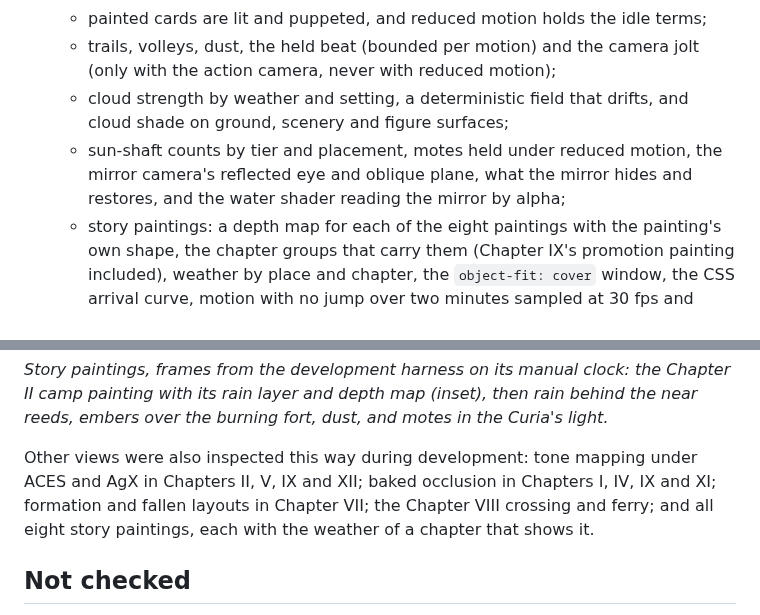
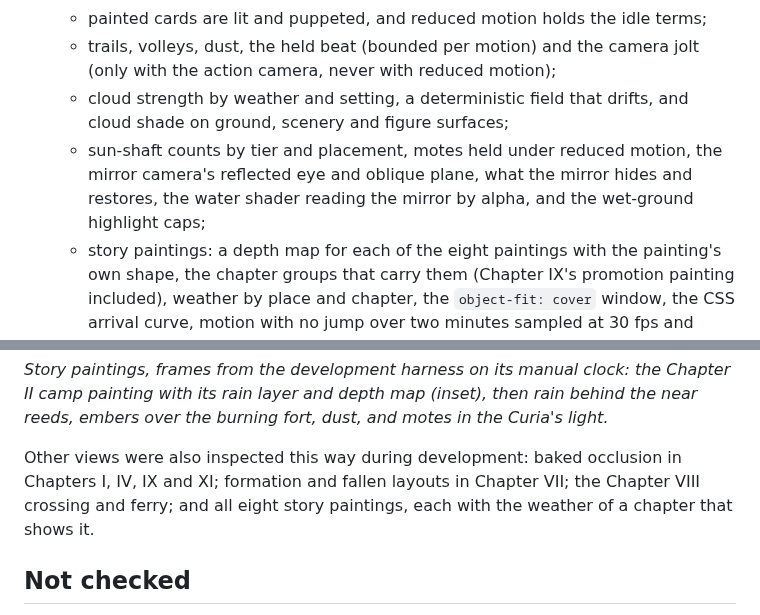
Before and after one commit to obeidpeter/Imperium, a Markdown page: docs/graphics-verification-v030.md, 2 parts joined by grey strips. Rendered like a GitHub page.

```diff
--- a/docs/graphics-verification-v030.md
+++ b/docs/graphics-verification-v030.md
@@ -15,7 +15,7 @@ This records what was checked for the 0.30 graphics refinement and how. It does
   - painted cards are lit and puppeted, and reduced motion holds the idle terms;
   - trails, volleys, dust, the held beat (bounded per motion) and the camera jolt (only with the action camera, never with reduced motion);
   - cloud strength by weather and setting, a deterministic field that drifts, and cloud shade on ground, scenery and figure surfaces;
-  - sun-shaft counts by tier and placement, motes held under reduced motion, the mirror camera's reflected eye and oblique plane, what the mirror hides and restores, and the water shader reading the mirror by alpha;
+  - sun-shaft counts by tier and placement, motes held under reduced motion, the mirror camera's reflected eye and oblique plane, what the mirror hides and restores, the water shader reading the mirror by alpha, and the wet-ground highlight caps;
   - story paintings: a depth map for each of the eight paintings with the painting's own shape, the chapter groups that carry them (Chapter IX's promotion painting included), weather by place and chapter, the `object-fit: cover` window, the CSS arrival curve, motion with no jump over two minutes sampled at 30 fps and within small bounds, and the controller: no canvas on Performance or with reduced motion, about 30 or 60 draws a second, the same canvas and clock across re-renders, pausing when hidden or scrolled away, and the still painting after a failed load, shader, lost context or missing WebGL, without touching `Math.random`.
 - The eight depth maps regenerate byte for byte from `scripts/scene-depth.py` with the recorded model and tool versions. `scripts/verify-assets.mjs` checks their manifest sizes and hashes like every other asset.
 - The atmosphere and story-painting commits were each also tested on their own tree (the v0.30 tests plus the related environment, asset and actor suites).
@@ -57,7 +78,7 @@ Captured with headless Chromium using SwiftShader (software WebGL) from the deve
 
 *Story paintings, frames from the development harness on its manual clock: the Chapter II camp painting with its rain layer and depth map (inset), then rain behind the near reeds, embers over the burning fort, dust, and motes in the Curia's light.*
 
-Other views were also inspected this way during development: tone mapping under ACES and AgX in Chapters II, V, IX and XII; baked occlusion in Chapters I, IV, IX and XI; formation and fallen layouts in Chapter VII; the Chapter VIII crossing and ferry; and all eight story paintings, each with the weather of a chapter that shows it.
+Other views were also inspected this way during development: baked occlusion in Chapters I, IV, IX and XI; formation and fallen layouts in Chapter VII; the Chapter VIII crossing and ferry; and all eight story paintings, each with the weather of a chapter that shows it.
 
 ## Not checked
 
```
Also changed, not shown: other parts of docs/graphics-verification-v030.md (+25 -4 lines), CHANGELOG.md (+1 -1 lines), docs/images/v030-atmosphere.jpg (added), docs/images/v030-mirror-target.jpg (added), docs/images/v030-performance.jpg (added), docs/images/v030-tone-mapping.jpg (added), 2 other files.
